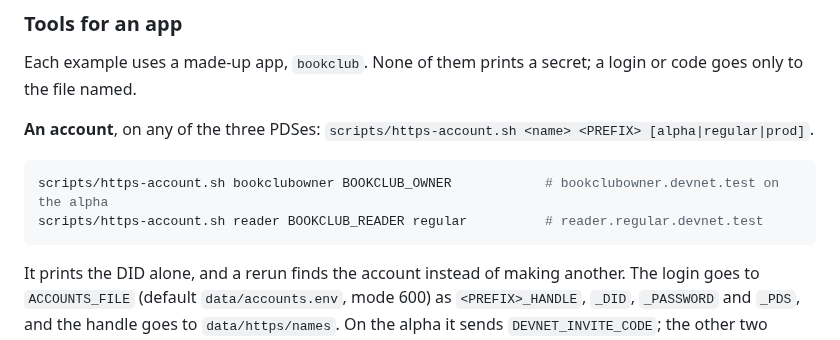
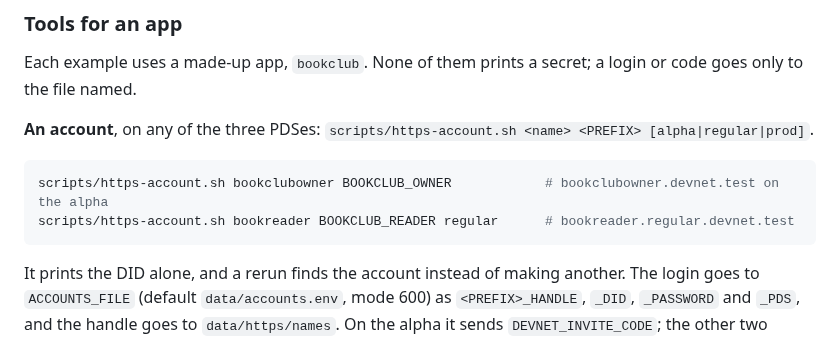
Before and after one commit to OpenMeet-Team/atproto-devnet, a Markdown page: README.md, the part around the change. GitHub-like rendering.

Commit message:
README: the regular-PDS account example uses bookreader; the PDS reserves reader

````diff
--- a/README.md
+++ b/README.md
@@ -692,7 +692,7 @@ to the file named.
 
 ```bash
 scripts/https-account.sh bookclubowner BOOKCLUB_OWNER            # bookclubowner.devnet.test on the alpha
-scripts/https-account.sh reader BOOKCLUB_READER regular          # reader.regular.devnet.test
+scripts/https-account.sh bookreader BOOKCLUB_READER regular      # bookreader.regular.devnet.test
 ```
 
 It prints the DID alone, and a rerun finds the account instead of making another. The login goes to
````
